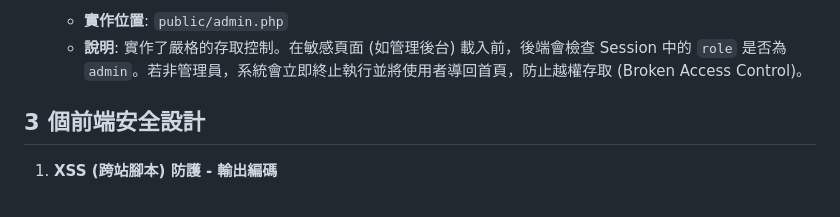
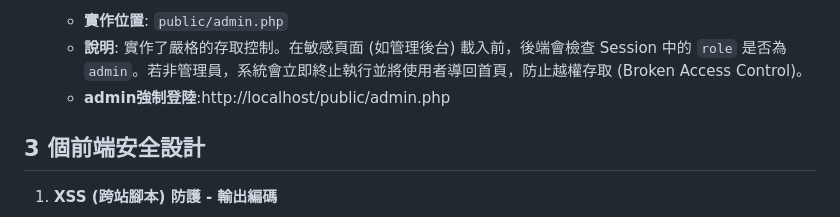
Before and after one commit to leo-412630336/TKU-AI-412630336, a Markdown page: 資安/secure_project/security_report.md, the part around the change. Drawn GitHub-style.

```diff
--- a/資安/secure_project/security_report.md
+++ b/資安/secure_project/security_report.md
@@ -23,6 +23,7 @@
 5.  **角色權限控管**
     -   **實作位置**: `public/admin.php`
     -   **說明**: 實作了嚴格的存取控制。在敏感頁面 (如管理後台) 載入前，後端會檢查 Session 中的 `role` 是否為 `admin`。若非管理員，系統會立即終止執行並將使用者導回首頁，防止越權存取 (Broken Access Control)。
+    -   **admin強制登陸**:http://localhost/public/admin.php
 
 ## 3 個前端安全設計
 
```
